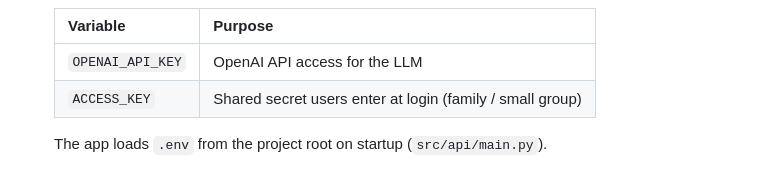
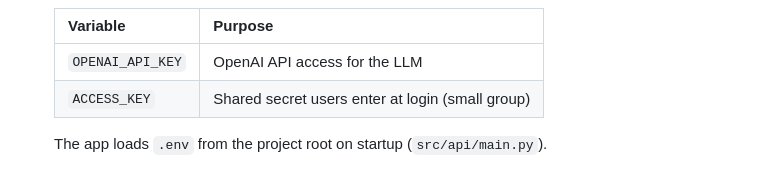
Before and after one commit to caspar0606/SpanishPractice, a Markdown page: README.md, the part around the change. Drawn GitHub-style.

```diff
--- a/README.md
+++ b/README.md
@@ -29,7 +29,7 @@ FastAPI backend plus a small web UI for Spanish **writing**, **reading**, and **
    | Variable | Purpose |
    |----------|---------|
    | `OPENAI_API_KEY` | OpenAI API access for the LLM |
-   | `ACCESS_KEY` | Shared secret users enter at login (family / small group) |
+   | `ACCESS_KEY` | Shared secret users enter at login (small group) |
 
    The app loads `.env` from the project root on startup (`src/api/main.py`).
 
```
